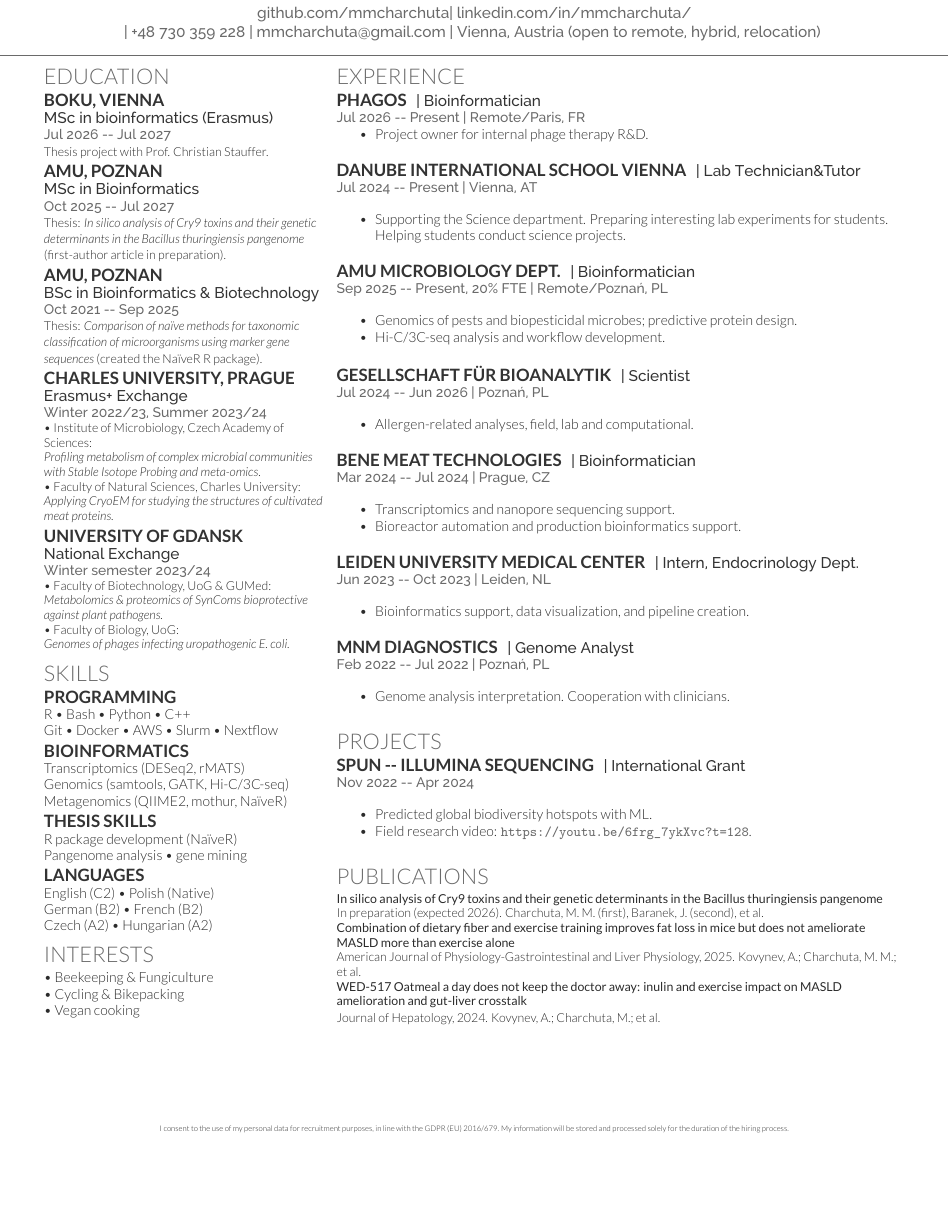
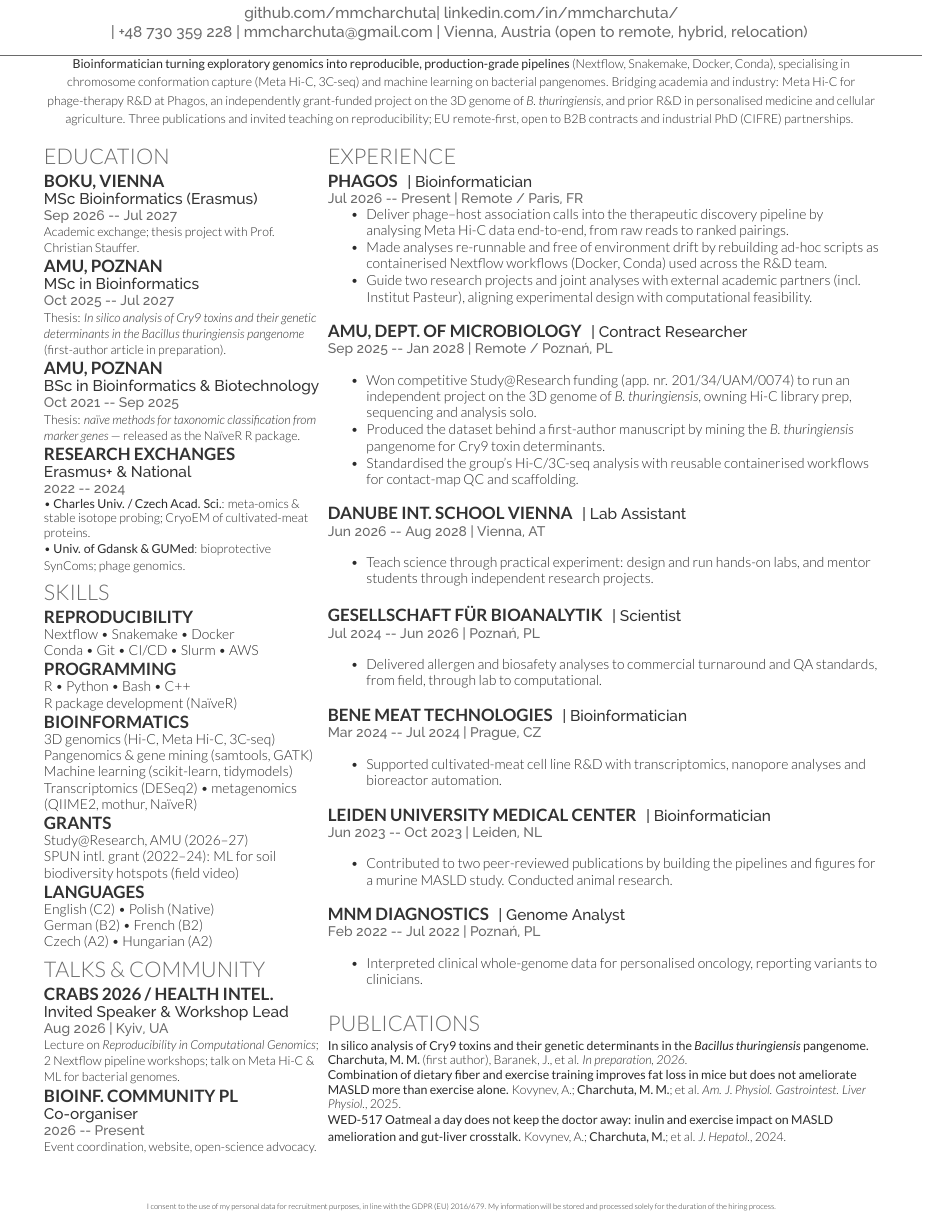
Before and after one commit to mmcharchuta/mmcharchuta-resume, a LaTeX CV (Mikolaj Mieszko Charchuta Resume.tex): part of the page, cut so that both start at the same text, the shorter picture padded with empty space. Compiled offline with XeLaTeX.

Commit message:
Updated thhe 1-pager. A more verbose resume is next;)

```diff
--- a/Mikolaj Mieszko Charchuta Resume.tex
+++ b/Mikolaj Mieszko Charchuta Resume.tex
@@ -47,7 +47,7 @@
 
 \documentclass[]{deedy-resume-openfont}
 \usepackage{fancyhdr}
-\geometry{left=1.0cm,right=1.0cm,top=0.55cm,bottom=0.45cm}
+\geometry{a4paper,left=1.0cm,right=1.0cm,top=0.55cm,bottom=0.45cm}
 
 \pagestyle{fancy}
 \fancyhf{}
@@ -63,6 +63,14 @@
 %%%%%%%%%%%%%%%%%%%%%%%%%%%%%%%%%%%%%%
 \namesection{Mikołaj Mieszko}{Charchuta}{ \urlstyle{same}\href{https://www.github.com/mmcharchuta}{github.com/mmcharchuta}| \href{https://www.linkedin.com/in/mmcharchuta/}{linkedin.com/in/mmcharchuta/}\\ | +48 730 359 228 | \href{mailto:mmcharchuta@gmail.com}{mmcharchuta@gmail.com} | Vienna, Austria (open to remote, hybrid, relocation)
 }
+
+%%%%%%%%%%%%%%%%%%%%%%%%%%%%%%%%%%%%%%
+%     PROFILE
+%%%%%%%%%%%%%%%%%%%%%%%%%%%%%%%%%%%%%%
+
+\vspace{2pt}
+\noindent{\footnotesize \textbf{Bioinformatician turning exploratory genomics into reproducible, production-grade pipelines} (Nextflow, Snakemake, Docker, Conda), specialising in chromosome conformation capture (Meta Hi-C, 3C-seq) and machine learning on bacterial pangenomes. Bridging academia and industry: Meta Hi-C for phage-therapy R\&D at Phagos, an independently grant-funded project on the 3D genome of \textit{B. thuringiensis}, and prior R\&D in personalised medicine and cellular agriculture. Three publications and invited teaching on reproducibility; EU remote-first, open to B2B contracts and industrial PhD (CIFRE) partnerships.}
+\vspace{2pt}
 
 %%%%%%%%%%%%%%%%%%%%%%%%%%%%%%%%%%%%%%
 %
@@ -79,9 +87,9 @@
 \section{Education}
 
 \subsection{BOKU, Vienna}
-\descript{MSc in bioinformatics (Erasmus)}
-\location{Jul 2026 -- Jul 2027}
-{\footnotesize Thesis project with Prof. Christian Stauffer.}\
+\descript{MSc Bioinformatics (Erasmus)}
+\location{Sep 2026 -- Jul 2027}
+{\footnotesize Academic exchange; thesis project with Prof. Christian Stauffer.}\\
 \sectionsep
 
 \subsection{AMU, Poznan}
@@ -93,24 +101,14 @@
 \subsection{AMU, Poznan}
 \descript{BSc in Bioinformatics \& Biotechnology}
 \location{Oct 2021 -- Sep 2025}
-{\footnotesize Thesis: \textit{Comparison of naïve methods for taxonomic classification of microorganisms using marker gene sequences} (created the \href{https://github.com/mmcharchuta/NaiveR}{NaïveR R package}).}\\
+{\footnotesize Thesis: \textit{naïve methods for taxonomic classification from marker genes} --- released as the \href{https://github.com/mmcharchuta/NaiveR}{NaïveR R package}.}\\
 \sectionsep
 
-\subsection{Charles University, Prague}
-\descript{Erasmus+ Exchange}
-\location{Winter 2022/23, Summer 2023/24}
-{\footnotesize \textbullet{} Institute of Microbiology, Czech Academy of Sciences: \\ \textit{Profiling metabolism of complex microbial communities with Stable Isotope Probing and meta-omics}.\\
-\textbullet{} Faculty of Natural Sciences, Charles University: \textit{Applying CryoEM for studying the structures of cultivated meat proteins.}\\
-}
-\sectionsep
-
-\subsection{University of Gdansk}
-\descript{National Exchange}
-\location{Winter semester 2023/24}
-{\footnotesize \textbullet{} Faculty of Biotechnology, UoG \& GUMed: \\ \textit{Metabolomics \& proteomics of SynComs bioprotective against plant pathogens.} \\
-\textbullet{} Faculty of Biology, UoG: \\ \textit{Genomes of phages infecting uropathogenic \textit{E. coli}.}\\
-}
-
+\subsection{Research Exchanges}
+\descript{Erasmus+ \& National}
+\location{2022 -- 2024}
+{\footnotesize \textbullet{} \textbf{Charles Univ. / Czech Acad. Sci.}: meta-omics \& stable isotope probing; CryoEM of cultivated-meat proteins. \\
+\textbullet{} \textbf{Univ. of Gdansk \& GUMed}: bioprotective SynComs; phage genomics.}\\
 \sectionsep
 
 %%%%%%%%%%%%%%%%%%%%%%%%%%%%%%%%%%%%%%
@@ -118,20 +116,28 @@
 %%%%%%%%%%%%%%%%%%%%%%%%%%%%%%%%%%%%%%
 
 \section{Skills}
+\subsection{Reproducibility}
+Nextflow \textbullet{} Snakemake \textbullet{} Docker \\
+Conda \textbullet{} Git \textbullet{} CI/CD \textbullet{} Slurm \textbullet{} AWS
+\sectionsep
+
 \subsection{Programming}
-R \textbullet{} Bash \textbullet{} Python \textbullet{} C++ \\
-Git \textbullet{} Docker \textbullet{} AWS \textbullet{} Slurm \textbullet{} Nextflow
+R \textbullet{} Python \textbullet{} Bash \textbullet{} C++ \\
+R package development (NaïveR)
 \sectionsep
 
 \subsection{Bioinformatics}
-Transcriptomics (DESeq2, rMATS) \\
-Genomics (samtools, GATK, Hi-C/3C-seq) \\
-Metagenomics (QIIME2, mothur, NaïveR)
+3D genomics (Hi-C, Meta Hi-C, 3C-seq) \\
+Pangenomics \& gene mining (samtools, GATK) \\
+Machine learning (scikit-learn, tidymodels) \\
+Transcriptomics (DESeq2) \textbullet{} metagenomics \\
+(QIIME2, mothur, NaïveR)
 \sectionsep
 
-\subsection{Thesis Skills}
-R package development (NaïveR) \\
-Pangenome analysis \textbullet{} gene mining
+\subsection{Grants}
+Study@Research, AMU (2026--27) \\
+SPUN intl. grant (2022--24): ML for soil \\
+biodiversity hotspots (\href{https://youtu.be/6frg_7ykXvc?t=128}{field video})
 \sectionsep
 
 \subsection{Languages}
@@ -144,11 +150,32 @@ Czech (A2) \textbullet{} Hungarian (A2)
 %     INTERESTS
 %%%%%%%%%%%%%%%%%%%%%%%%%%%%%%%%%%%%%%
 
-\section{Interests}
-\textbullet{} Beekeeping \& Fungiculture \\
-\textbullet{} Cycling \& Bikepacking \\
-\textbullet{} Vegan cooking \\
+%%%%%%%%%%%%%%%%%%%%%%%%%%%%%%%%%%%%%%
+%     TALKS & COMMUNITY
+%%%%%%%%%%%%%%%%%%%%%%%%%%%%%%%%%%%%%%
+
+\section{Talks \& Community}
+
+\subsection{CRABS 2026 / Health Intel.}
+\descript{Invited Speaker \& Workshop Lead}
+\location{Aug 2026 | Kyiv, UA}
+{\footnotesize Lecture on \textit{Reproducibility in Computational Genomics}; 2 Nextflow pipeline workshops; talk on Meta Hi-C \& ML for bacterial genomes.}\\
 \sectionsep
+
+\subsection{Bioinf. Community PL}
+\descript{Co-organiser}
+\location{2026 -- Present}
+{\footnotesize Event coordination, website, open-science advocacy.}\\
+\sectionsep
+
+%%%%%%%%%%%%%%%%%%%%%%%%%%%%%%%%%%%%%%
+%     INTERESTS
+%     (restore by uncommenting if space allows)
+%%%%%%%%%%%%%%%%%%%%%%%%%%%%%%%%%%%%%%
+
+%\section{Interests}
+%{\footnotesize Beekeeping \& fungiculture \textbullet{} bikepacking \textbullet{} vegan cooking}
+%\sectionsep
 
 %%%%%%%%%%%%%%%%%%%%%%%%%%%%%%%%%%%%%%
 %
@@ -168,26 +195,29 @@ Czech (A2) \textbullet{} Hungarian (A2)
 
 \runsubsection{Phagos}
 \descript{| Bioinformatician}
-\location{Jul 2026 -- Present | Remote/Paris, FR}
+\location{Jul 2026 -- Present | Remote / Paris, FR}
 \begin{tightemize}
-\item Project owner for internal phage therapy R\&D.
+\item Deliver phage--host association calls into the therapeutic discovery pipeline by analysing Meta Hi-C data end-to-end, from raw reads to ranked pairings.
+\item Made analyses re-runnable and free of environment drift by rebuilding ad-hoc scripts as containerised Nextflow workflows (Docker, Conda) used across the R\&D team.
+\item Guide two research projects and joint analyses with external academic partners (incl. Institut Pasteur), aligning experimental design with computational feasibility.
 \end{tightemize}
 \sectionsep
 
-\runsubsection{Danube International School Vienna}
-\descript{| Lab Technician\&Tutor}
-\location{Jul 2024 -- Present | Vienna, AT}
+\runsubsection{AMU, Dept. of Microbiology}
+\descript{| Contract Researcher}
+\location{Sep 2025 -- Jan 2028 | Remote / Poznań, PL}
 \begin{tightemize}
-\item Supporting the Science department. Preparing interesting lab experiments for students. Helping students conduct science projects.
+\item Won competitive Study@Research funding (app. nr. 201/34/UAM/0074) to run an independent project on the 3D genome of \textit{B. thuringiensis}, owning Hi-C library prep, sequencing and analysis solo.
+\item Produced the dataset behind a first-author manuscript by mining the \textit{B. thuringiensis} pangenome for Cry9 toxin determinants.
+\item Standardised the group's Hi-C/3C-seq analysis with reusable containerised workflows for contact-map QC and scaffolding.
 \end{tightemize}
 \sectionsep
 
-\runsubsection{AMU Microbiology Dept.}
-\descript{| Bioinformatician}
-\location{Sep 2025 -- Present, 20\% FTE | Remote/Poznań, PL}
+\runsubsection{Danube Int. School Vienna}
+\descript{| Lab Assistant}
+\location{Jun 2026 -- Aug 2028 | Vienna, AT}
 \begin{tightemize}
-\item Genomics of pests and biopesticidal microbes; predictive protein design.
-\item Hi-C/3C-seq analysis and workflow development.
+\item Teach science through practical experiment: design and run hands-on labs, and mentor students through independent research projects.
 \end{tightemize}
 \sectionsep
 
@@ -195,7 +225,7 @@ Czech (A2) \textbullet{} Hungarian (A2)
 \descript{| Scientist}
 \location{Jul 2024 -- Jun 2026 | Poznań, PL}
 \begin{tightemize}
-\item Allergen-related analyses, field, lab and computational.
+\item Delivered allergen and biosafety analyses to commercial turnaround and QA standards, from field, through lab to computational.
 \end{tightemize}
 \sectionsep
 
@@ -203,16 +233,15 @@ Czech (A2) \textbullet{} Hungarian (A2)
 \descript{| Bioinformatician}
 \location{Mar 2024 -- Jul 2024 | Prague, CZ}
 \begin{tightemize}
-\item Transcriptomics and nanopore sequencing support.
-\item Bioreactor automation and production bioinformatics support.
+\item Supported cultivated-meat cell line R\&D with transcriptomics, nanopore analyses and bioreactor automation.
 \end{tightemize}
 \sectionsep
 
 \runsubsection{Leiden University Medical Center}
-\descript{| Intern, Endocrinology Dept.}
+\descript{| Bioinformatician}
 \location{Jun 2023 -- Oct 2023 | Leiden, NL}
 \begin{tightemize}
-\item Bioinformatics support, data visualization, and pipeline creation.
+\item Contributed to two peer-reviewed publications by building the pipelines and figures for a murine MASLD study. Conducted animal research.
 \end{tightemize}
 \sectionsep
 
@@ -220,22 +249,7 @@ Czech (A2) \textbullet{} Hungarian (A2)
 \descript{| Genome Analyst}
 \location{Feb 2022 -- Jul 2022 | Poznań, PL}
 \begin{tightemize}
-\item Genome analysis interpretation. Cooperation with clinicians.
-
-\end{tightemize}
-\sectionsep
-
-%%%%%%%%%%%%%%%%%%%%%%%%%%%%%%%%%%%%%%
-%     PROJECTS
-%%%%%%%%%%%%%%%%%%%%%%%%%%%%%%%%%%%%%%
-
-\section{Projects}
-\runsubsection{SPUN -- Illumina Sequencing}
-\descript{| International Grant}
-\location{Nov 2022 -- Apr 2024}
-\begin{tightemize}
-\item Predicted global biodiversity hotspots with ML.
-\item Field research video: \href{https://youtu.be/6frg_7ykXvc?t=128}{\url{https://youtu.be/6frg_7ykXvc?t=128}}.
+\item Interpreted clinical whole-genome data for personalised oncology, reporting variants to clinicians.
 \end{tightemize}
 \sectionsep
 
@@ -245,12 +259,9 @@ Czech (A2) \textbullet{} Hungarian (A2)
 
 \section{Publications}
 {\footnotesize
-\textbf{In silico analysis of Cry9 toxins and their genetic determinants in the Bacillus thuringiensis pangenome}\\
-In preparation (expected 2026). Charchuta, M. M. (first), Baranek, J. (second), et al.\\
-\textbf{Combination of dietary fiber and exercise training improves fat loss in mice but does not ameliorate MASLD more than exercise alone}\\
-American Journal of Physiology-Gastrointestinal and Liver Physiology, 2025. Kovynev, A.; Charchuta, M. M.; et al.\\
-\textbf{WED-517 Oatmeal a day does not keep the doctor away: inulin and exercise impact on MASLD amelioration and gut-liver crosstalk}\\
-Journal of Hepatology, 2024. Kovynev, A.; Charchuta, M.; et al.
+\textbf{In silico analysis of Cry9 toxins and their genetic determinants in the \textit{Bacillus thuringiensis} pangenome.} \textbf{Charchuta, M. M.} (first author), Baranek, J., et al. \textit{In preparation, 2026.}\\
+\textbf{Combination of dietary fiber and exercise training improves fat loss in mice but does not ameliorate MASLD more than exercise alone.} Kovynev, A.; \textbf{Charchuta, M. M.}; et al. \textit{Am. J. Physiol. Gastrointest. Liver Physiol.}, 2025.\\
+\textbf{WED-517 Oatmeal a day does not keep the doctor away: inulin and exercise impact on MASLD amelioration and gut-liver crosstalk.} Kovynev, A.; \textbf{Charchuta, M.}; et al. \textit{J. Hepatol.}, 2024.
 }
 
 \end{minipage}
```
Also changed, not shown: Mikolaj Mieszko Charchuta Resume.pdf, Mikolaj Mieszko Charchuta Resume.tex (2 more changed lines).
